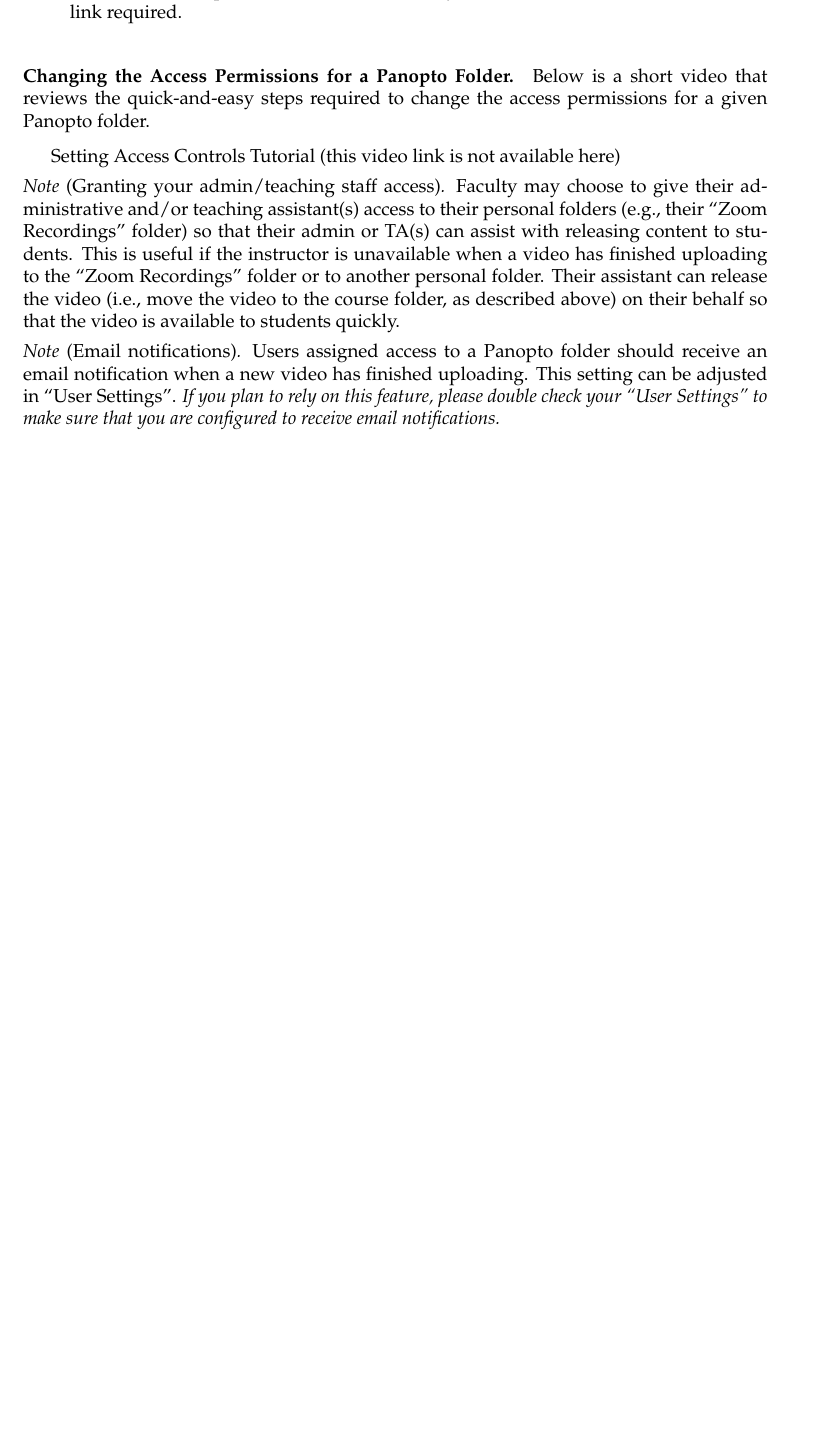
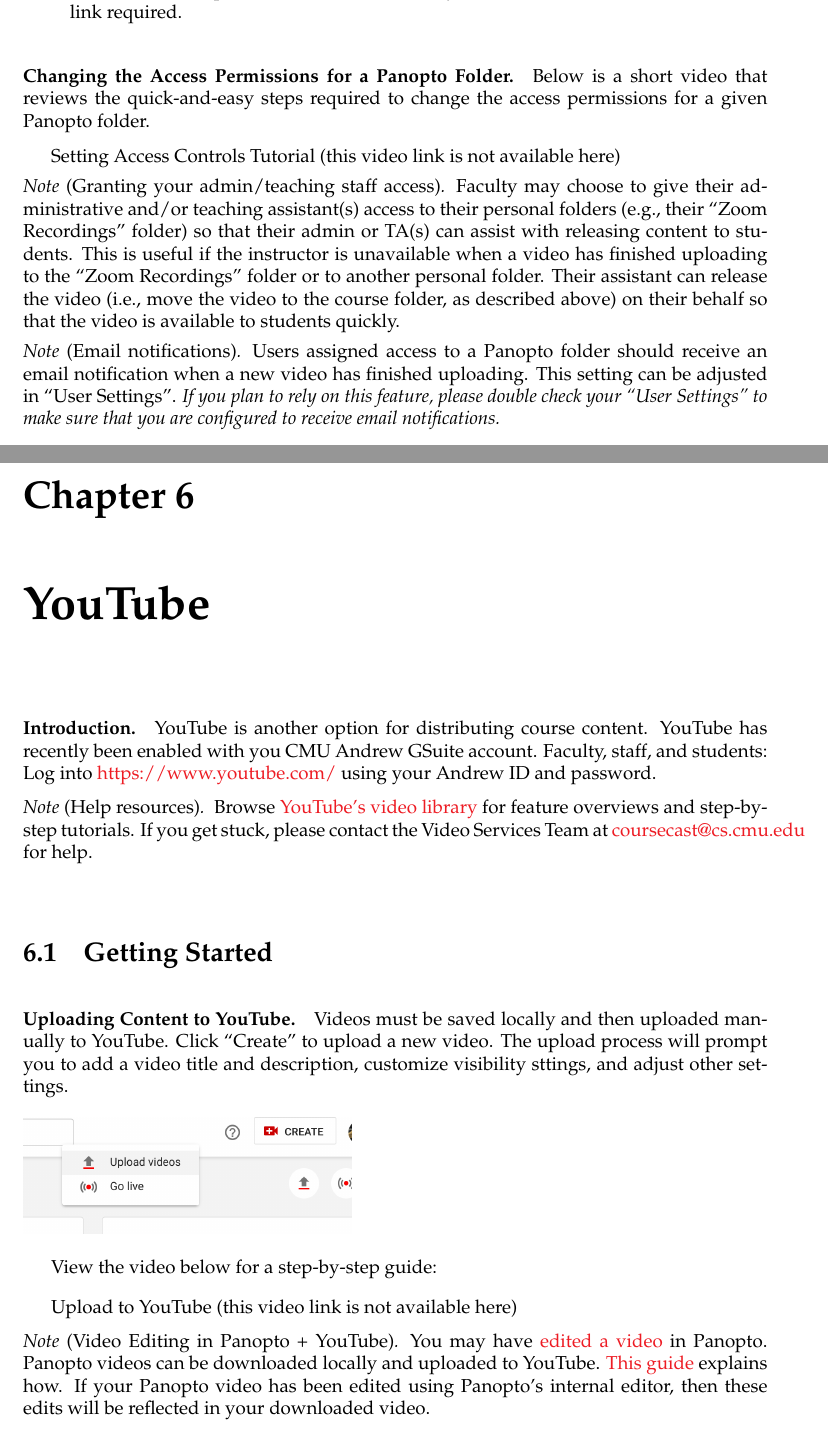
Before and after one commit to diderot-edu/fall2020, a LaTeX thesis (book.tex, which reads youtube/youtube.tex): part of page 23 of 23 before the commit and two parts of pages 23 and 24 of 26 after it, the two joined at a grey line, cut so that both start at the same text, the shorter picture padded with empty space. Compiled offline with pdfLaTeX.

Commit message:
Add YouTube chapter

```diff
--- /dev/null
+++ b/youtube/youtube.tex
@@ -0,0 +1,49 @@
+\chapter{YouTube}
+\label{ch:youtube}
+
+\begin{gram}[Introduction]
+\label{grm:youtube:introduction}
+    YouTube is another option for distributing course content.
+    %
+    YouTube has recently been enabled with you CMU Andrew GSuite account.
+    %
+    Faculty, staff, and students: Log into \href{https://www.youtuube.com/}{https://www.youtube.com/} using your Andrew ID and password.
+
+    \begin{note}[Help resources]
+        Browse \href{https://www.youtube.com/user/youtubehelp?sub_confirmation=1}{YouTube's video library} for feature overviews and step-by-step tutorials.
+        %
+        If you get stuck, please contact the Video Services Team at \href{mailto:coursecast@cs.cmu.edu}{coursecast@cs.cmu.edu} for help.
+    \end{note}
+
+\end{gram}
+
+
+\section{Getting Started}
+\label{sec:youtube:getting_started}
+
+\begin{gram}[Uploading Content to YouTube]
+    Videos must be saved locally and then uploaded manually to YouTube.
+    %
+    Click ``Create'' to upload a new video.
+    %
+    The upload process will prompt you to add a video title and description, customize visibility sttings, and adjust other settings.
+
+    {
+        \centering
+        \includegraphics[scale=0.4]{youtube/media/08-youtube-upload.png}
+    }
+\end{gram}
+
+View the video below for a step-by-step guide:
+
+\video{https://www.youtube.com/watch?v=klVWGHtRTuE}{Upload to YouTube}
+
+\begin{note}[Video Editing in Panopto + YouTube]
+    You may have \href{sec:panopto:editing_videos}{edited a video} in Panopto.
+    %
+    Panopto videos can be downloaded locally and uploaded to YouTube.
+    %
+    \href{https://www.panopto.com/blog/how-to-upload-a-panopto-video-to-youtube/}{This guide} explains how.
+    %
+    If your Panopto video has been edited using Panopto's internal editor, then these edits will be reflected in your downloaded video.
+\end{note}
```
Also changed, not shown: book.tex (+1 -0 lines), Makefile, youtube/media/08-youtube-upload.png (added), youtube/media/09-youtube-studio.png (added), youtube/media/10-youtube-private-access-1.png (added), youtube/media/11-youtube-private-access-2.png (added), youtube/youtube.tex (65 more changed lines).
